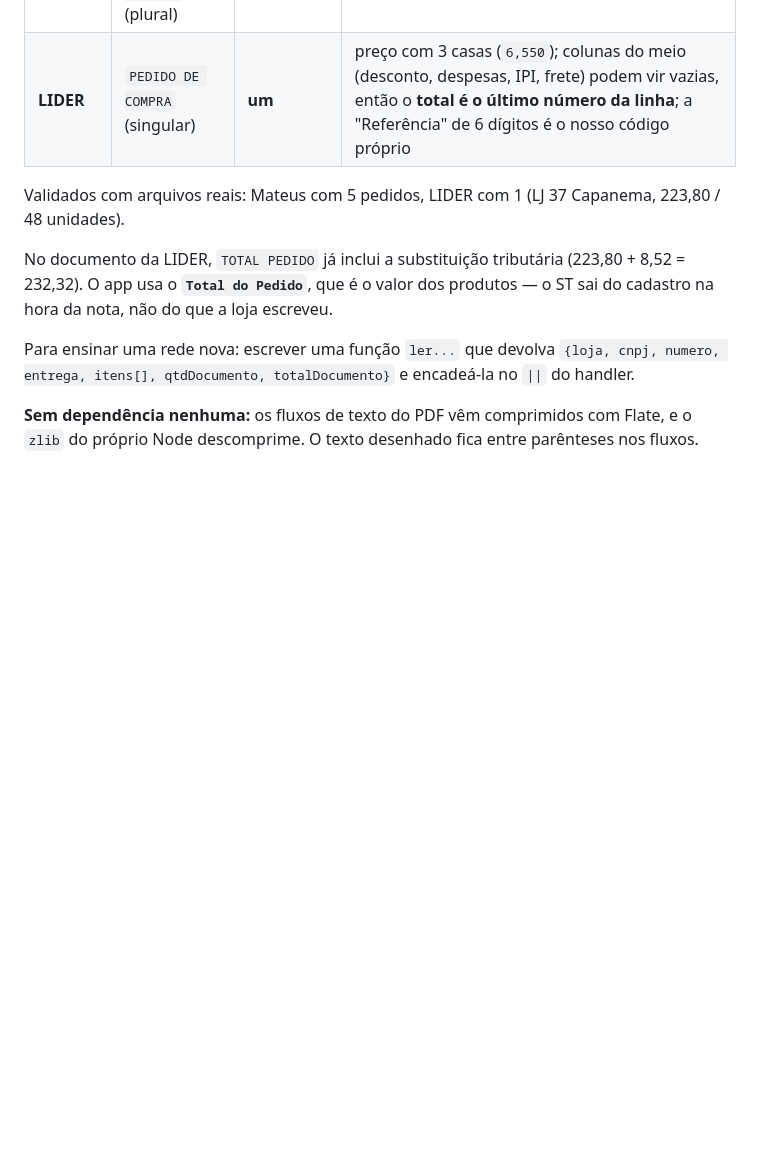
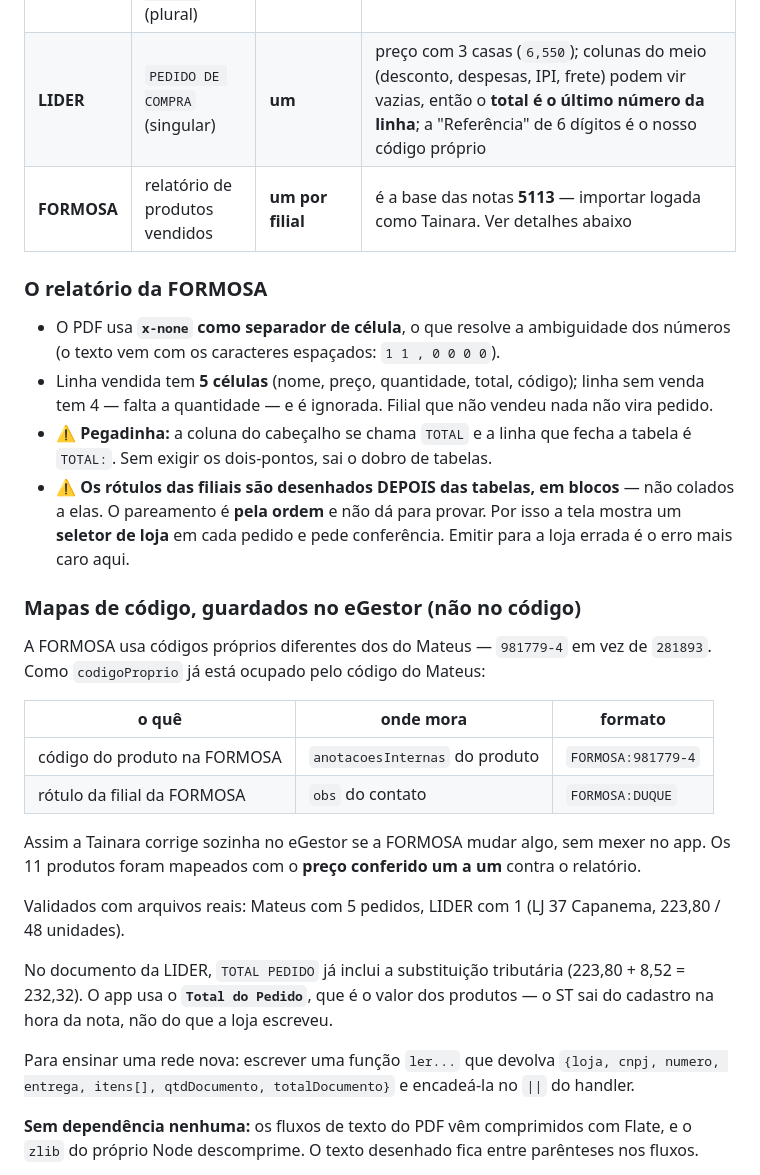
Before and after one commit to olivertainara99/pedidos-vivenda, a Markdown page: contexto-egestor.md, the part around the change. Drawn GitHub-style; blank space fills up the shorter version.

Commit message:
Documenta o terceiro formato de PDF e os mapas guardados no eGestor
Co-Authored-By: Claude Opus 5 <noreply@anthropic.com>

```diff
--- a/contexto-egestor.md
+++ b/contexto-egestor.md
@@ -150,6 +150,23 @@ Dois formatos, distinguidos pelo título — conferido que não colidem:
 |---|---|---|---|
 | **Mateus** | `PEDIDO DE COMPRAS` (plural) | **vários** | itens com código próprio + EAN de 13 dígitos |
 | **LIDER** | `PEDIDO DE COMPRA` (singular) | **um** | preço com 3 casas (`6,550`); colunas do meio (desconto, despesas, IPI, frete) podem vir vazias, então o **total é o último número da linha**; a "Referência" de 6 dígitos é o nosso código próprio |
+| **FORMOSA** | relatório de produtos vendidos | **um por filial** | é a base das notas **5113** — importar logada como Tainara. Ver detalhes abaixo |
+
+### O relatório da FORMOSA
+- O PDF usa **`x-none` como separador de célula**, o que resolve a ambiguidade dos números (o texto vem com os caracteres espaçados: `1 1 , 0 0 0 0`).
+- Linha vendida tem **5 células** (nome, preço, quantidade, total, código); linha sem venda tem 4 — falta a quantidade — e é ignorada. Filial que não vendeu nada não vira pedido.
+- ⚠️ **Pegadinha:** a coluna do cabeçalho se chama `TOTAL` e a linha que fecha a tabela é `TOTAL:`. Sem exigir os dois-pontos, sai o dobro de tabelas.
+- ⚠️ **Os rótulos das filiais são desenhados DEPOIS das tabelas, em blocos** — não colados a elas. O pareamento é **pela ordem** e não dá para provar. Por isso a tela mostra um **seletor de loja** em cada pedido e pede conferência. Emitir para a loja errada é o erro mais caro aqui.
+
+### Mapas de código, guardados no eGestor (não no código)
+A FORMOSA usa códigos próprios diferentes dos do Mateus — `981779-4` em vez de `281893`. Como `codigoProprio` já está ocupado pelo código do Mateus:
+
+| o quê | onde mora | formato |
+|---|---|---|
+| código do produto na FORMOSA | `anotacoesInternas` do produto | `FORMOSA:981779-4` |
+| rótulo da filial da FORMOSA | `obs` do contato | `FORMOSA:DUQUE` |
+
+Assim a Tainara corrige sozinha no eGestor se a FORMOSA mudar algo, sem mexer no app. Os 11 produtos foram mapeados com o **preço conferido um a um** contra o relatório.
 
 Validados com arquivos reais: Mateus com 5 pedidos, LIDER com 1 (LJ 37 Capanema, 223,80 / 48 unidades).
 
```
